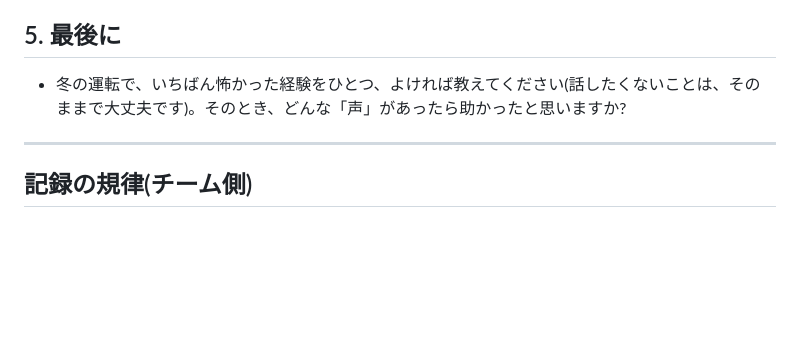
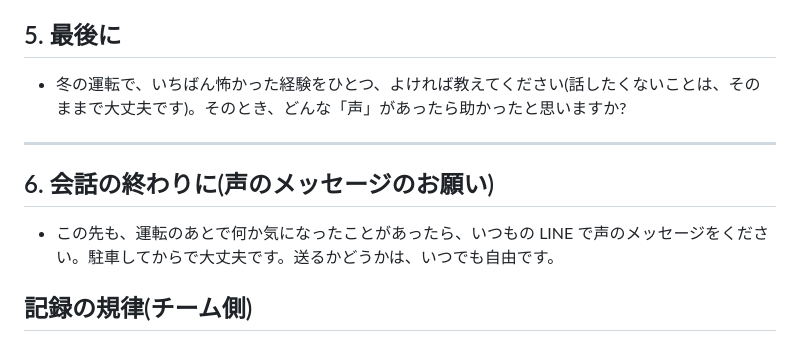
Before and after one commit to aki1770-del/sngnav-app, a Markdown page: docs/listening_guide_ja.md, the part around the change. Drawn GitHub-style; blank space fills up the shorter version.

```diff
--- a/docs/listening_guide_ja.md
+++ b/docs/listening_guide_ja.md
@@ -39,6 +39,10 @@
 
 ---
 
+## 6. 会話の終わりに(声のメッセージのお願い)
+
+- この先も、運転のあとで何か気になったことがあったら、いつもの LINE で声のメッセージをください。駐車してからで大丈夫です。送るかどうかは、いつでも自由です。
+
 ## 記録の規律(チーム側)
 
 - 発言は**逐語**で記録し、insights ledger(`docs/voice_insights_ledger.md`、初回聴取後に作成)に日付・話者(同意した呼び方で)・原文のまま載せる。
```
Also changed, not shown: docs/voice_insights_ledger.md (added, +32 -0 lines).
